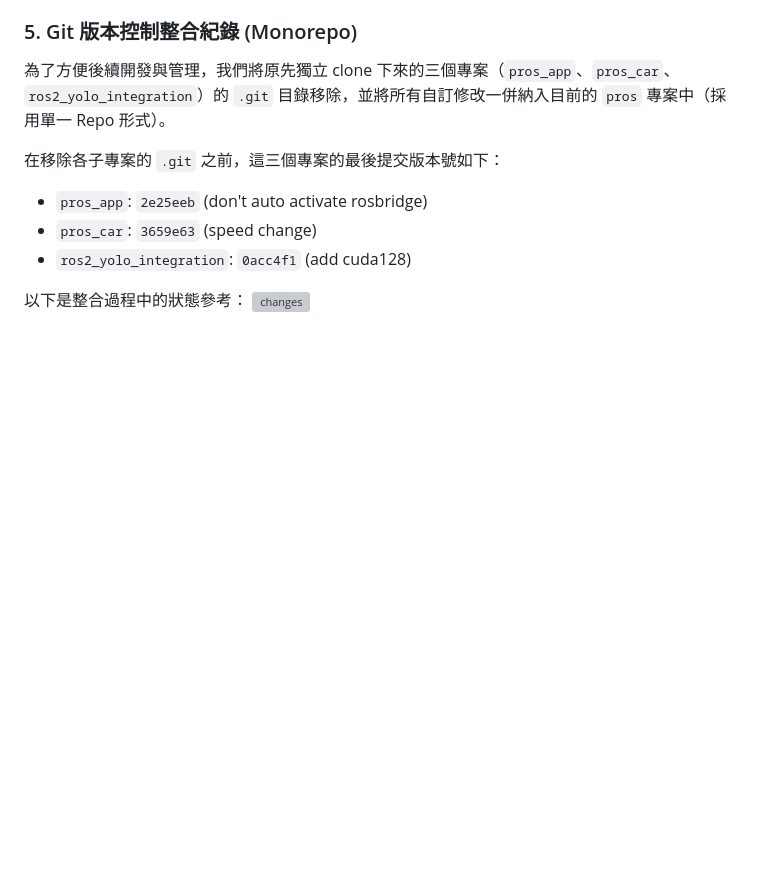
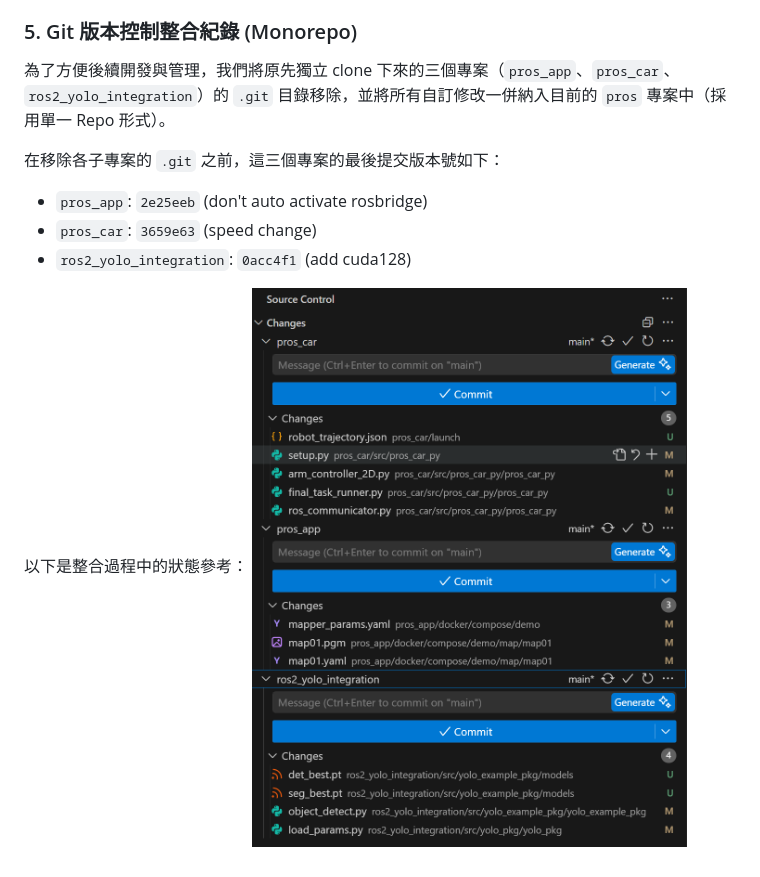
Before and after one commit to Jackiempty/robotic-navigation, a Markdown page: Final/docs/develop_context.md, the part around the change. Rendered like a GitHub page; blank space fills up the shorter version; grey boxes are pictures that could not be loaded.

Commit message:
fix: Correct the picture's path in docs/develop_context.md

```diff
--- a/Final/docs/develop_context.md
+++ b/Final/docs/develop_context.md
@@ -93,4 +93,4 @@
 - `ros2_yolo_integration`: `0acc4f1` (add cuda128)
 
 以下是整合過程中的狀態參考：
-![changes](/home/candy/workspace/pros/docs/changes.png)
+![changes](./changes.png)
```
